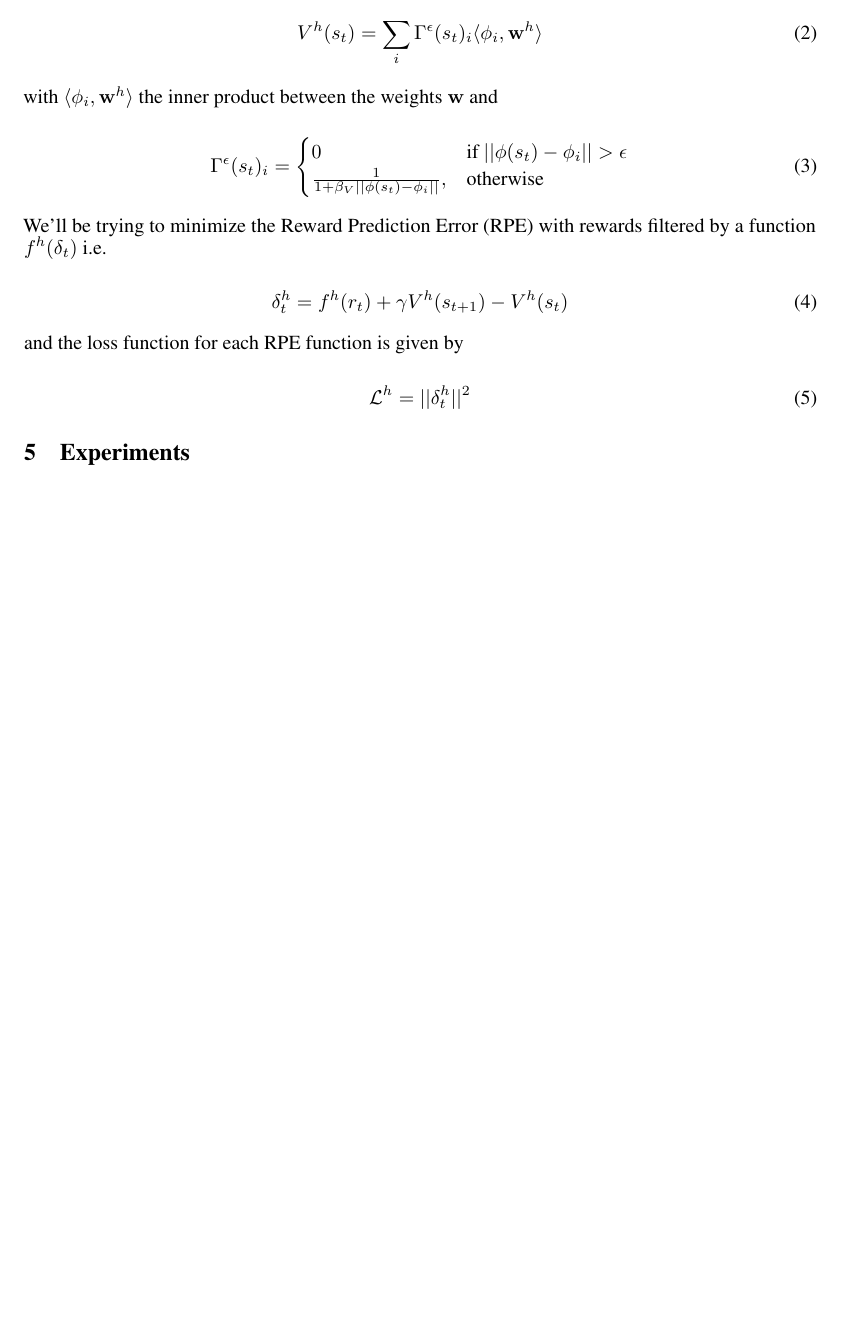
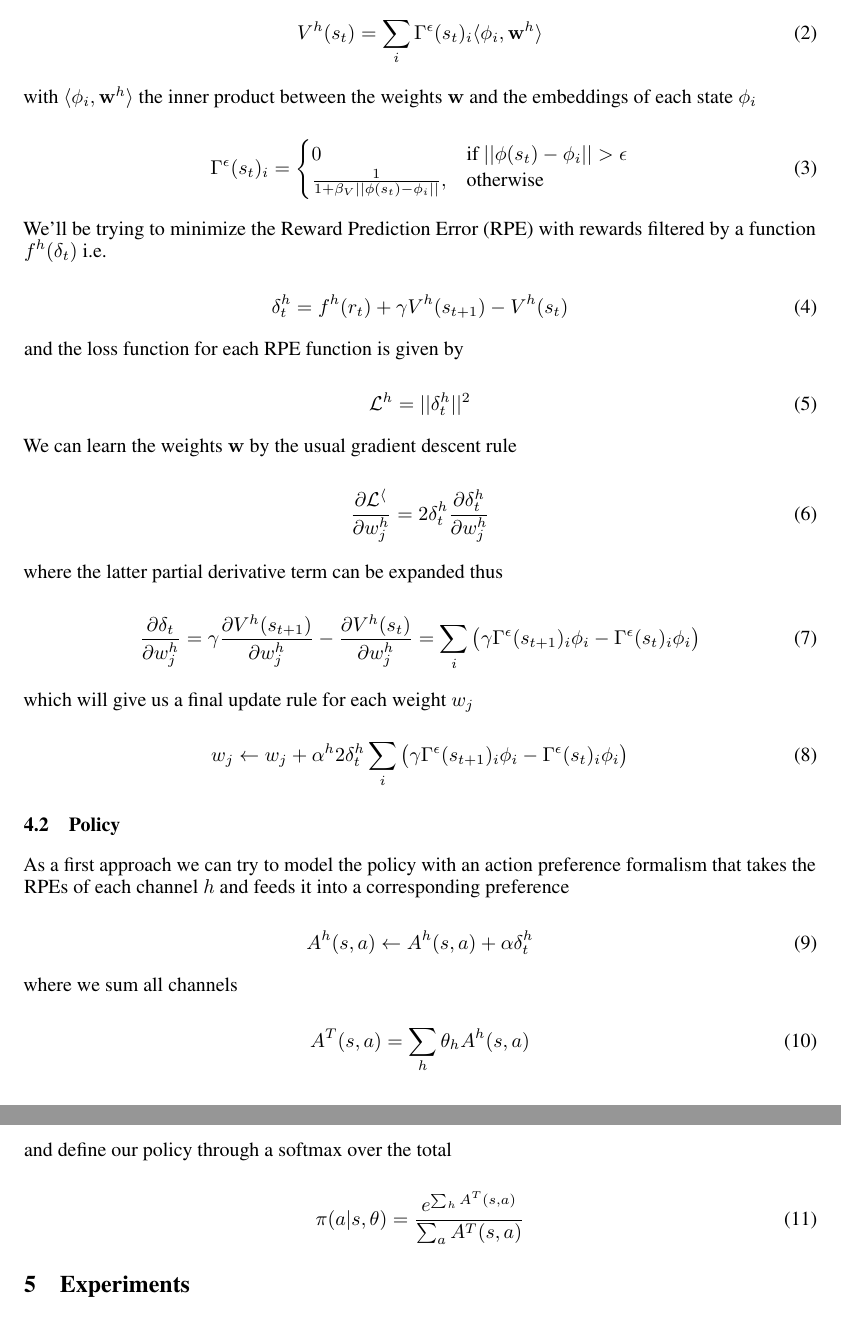
Before and after one commit to gguiomar/MazeX, a LaTeX paper (notes/tex/main.tex): part of page 2 of 2 before the commit and two parts of pages 2 and 3 of 3 after it, the two joined at a grey line, cut so that both start at the same text, the shorter picture padded with empty space. Compiled offline with pdfLaTeX.

Commit message:
upated notes

```diff
--- a/notes/tex/main.tex
+++ b/notes/tex/main.tex
@@ -92,7 +92,7 @@ state value function is now given by
   V^h(s_t) = \sum_{i} \Gamma^\epsilon(s_t)_i \langle\phi_i,\mathbf{w}^h\rangle
 \end{equation}
 
-with $\langle\phi_i,\mathbf{w}^h\rangle$ the inner product between the weights $\mathbf{w}$ and
+with $\langle\phi_i,\mathbf{w}^h\rangle$ the inner product between the weights $\mathbf{w}$ and the embeddings of each state $\phi_i$
 
 \begin{equation}
 \Gamma^\epsilon(s_t)_i =
@@ -114,6 +114,44 @@ and the loss function for each RPE function is given by
   \mathcal{L}^h = ||\delta^h_t||^2
 \end{equation}
 
+We can learn the weights $\mathbf{w}$ by the usual gradient descent rule
+
+\begin{equation}
+  \frac{\partial \mathcal{L^h}}{\partial w^h_j} = 2 \delta^h_t\frac{\partial \delta^h_t}{\partial w^h_j}
+\end{equation}
+
+where the latter partial derivative term can be expanded thus
+
+\begin{equation}
+  \frac{\partial \delta_t}{\partial w^h_j} = \gamma\frac{\partial V^h(s_{t+1})}{\partial w^h_j} - \frac{\partial V^h(s_{t})}{\partial w^h_j} =   \sum_{i} \big ( \gamma \Gamma^\epsilon(s_{t+1})_i \phi_i-\Gamma^\epsilon(s_t)_i\phi_i \big )
+\end{equation}
+
+which will give us a final update rule for each weight $w_j$
+
+\begin{equation}
+  w_j \leftarrow w_j + \alpha^h 2 \delta^h_t\sum_{i} \big ( \gamma \Gamma^\epsilon(s_{t+1})_i \phi_i-\Gamma^\epsilon(s_t)_i\phi_i \big )
+\end{equation}
+
+\subsection{Policy}
+
+As a first approach we can try to model the policy with an action preference formalism that takes the RPEs of each channel $h$
+and feeds it into a corresponding preference
+
+\begin{equation}
+  A^h(s,a) \leftarrow A^h(s,a) + \alpha \delta^h_t
+\end{equation}
+
+where we sum all channels
+
+\begin{equation}
+  A^T(s,a) = \sum_h \theta_h A^h(s,a)
+\end{equation}
+
+and define our policy through a softmax over the total
+
+\begin{equation}
+  \pi(a|s, \theta) = \frac{e^{\sum_h A^T(s,a)}}{\sum_a A^T(s,a)}
+\end{equation}
 
 \section{Experiments}
 
```
Also changed, not shown: notes/tex/main.pdf, 6 other files.
